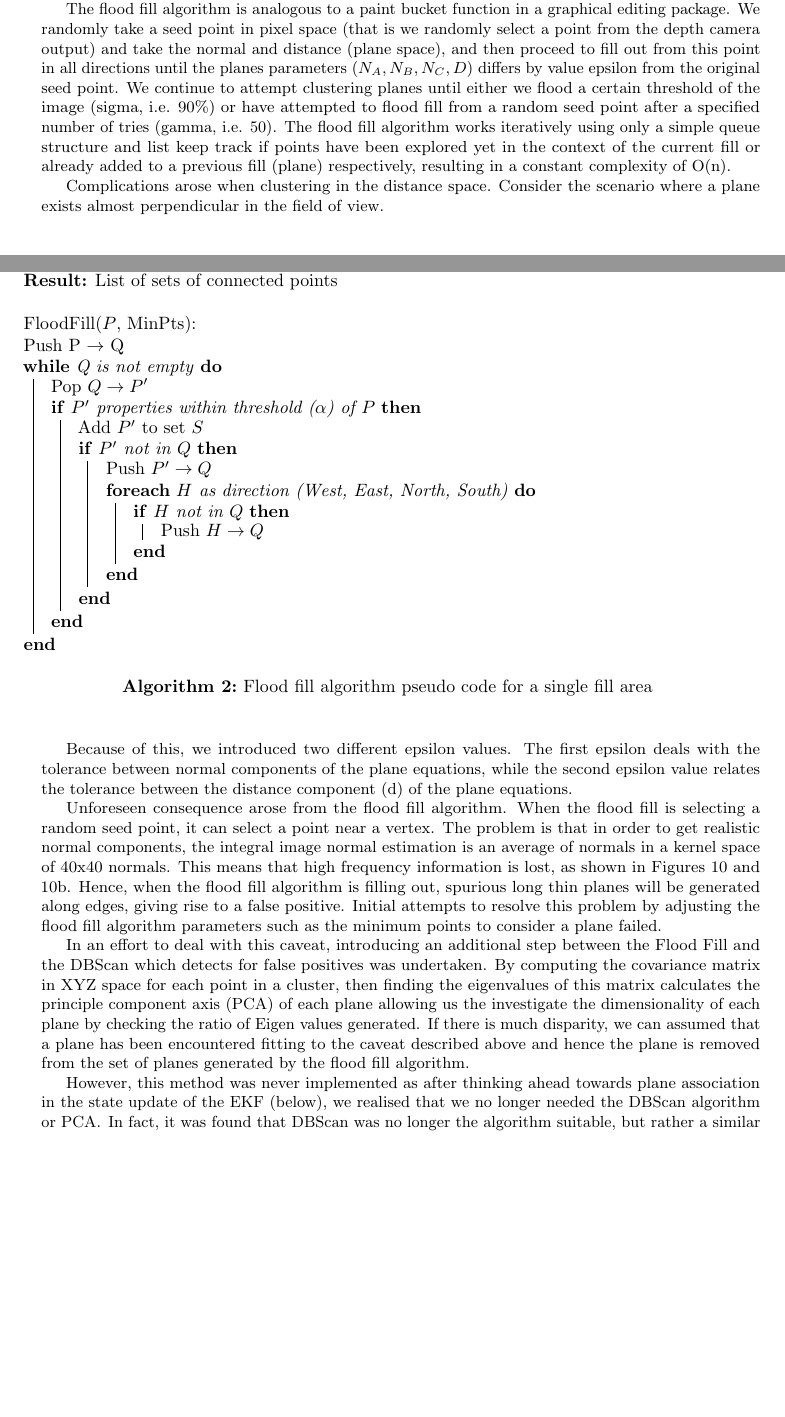
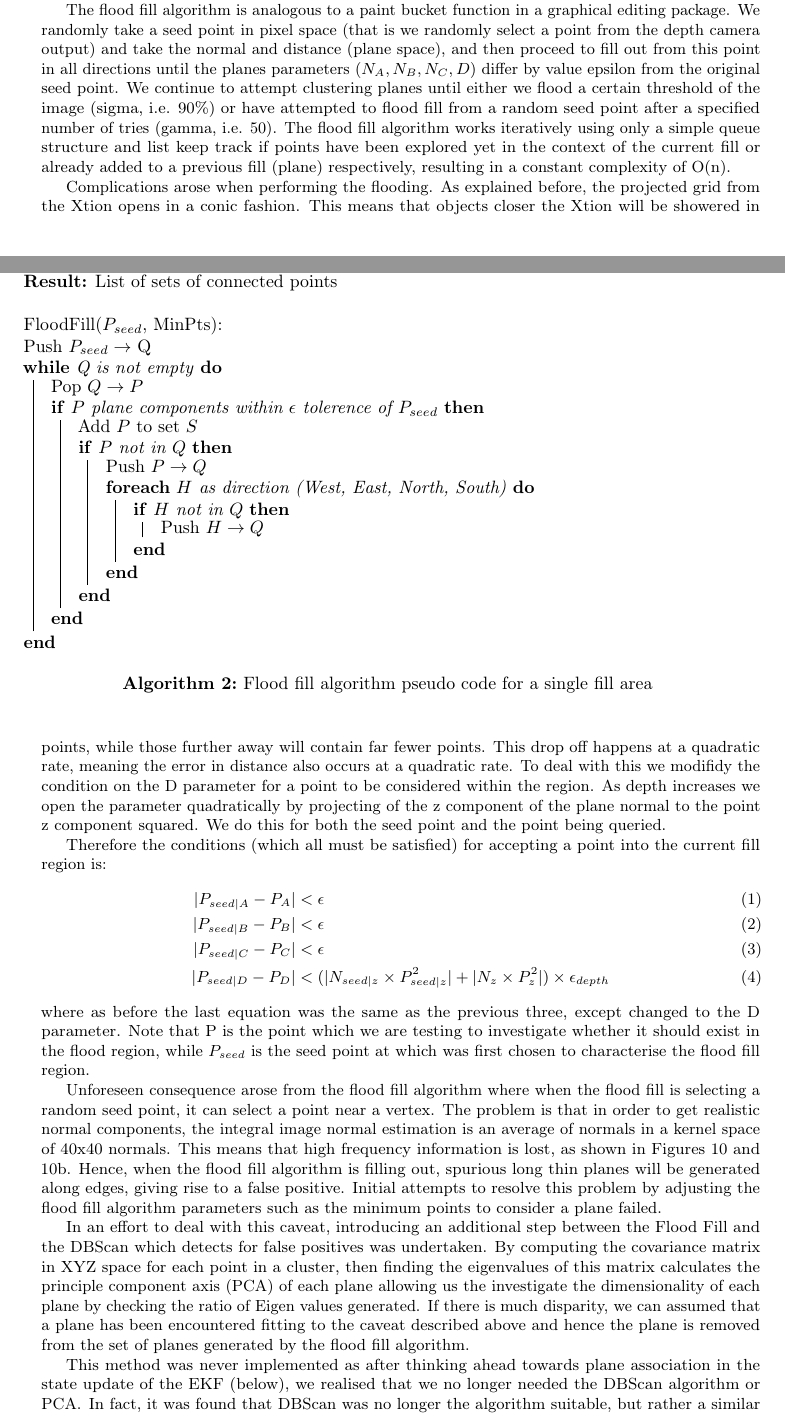
Before and after one commit to proftom/QuadCopter, a LaTeX document (report/Report.tex): two parts of pages 12 and 13 of 26, joined at a grey line, cut so that both start at the same text, the shorter picture padded with empty space. Compiled offline with pdfLaTeX.

Commit message:
Report Cleaning Up

```diff
--- a/report/Report.tex
+++ b/report/Report.tex
@@ -7,6 +7,8 @@
 \documentclass[]{article}
 
 \usepackage[utf8]{inputenc} % set input encoding (not needed with XeLaTeX)
+\usepackage[T1]{fontenc}
+
 \DeclareUnicodeCharacter{00A0}{ }
 
 %%% PAGE DIMENSIONS
@@ -441,16 +443,16 @@ To combat against the possibility of slow run-time operation, we decided to use
 	\KwData{$N \times N$ matrix: $D$}
 	\KwResult{List of sets of connected points}
 	\bigskip
-	FloodFill($P$, MinPts): \\
-	Push P $\rightarrow$ Q \\
+	FloodFill($P_{seed}$, MinPts): \\
+	Push $P_{seed} \rightarrow$ Q \\
 	\While {Q is not empty}
 	{
-	 	Pop $Q \rightarrow P'$ \\
-		\If{$P'$ properties within threshold ($\alpha$) of $P$}{
-		Add $P'$ to set $S$ \\
+	 	Pop $Q \rightarrow P$ \\
+		\If{$P$ plane components within $\epsilon$ tolerence of $P_{seed}$}{
+		Add $P$ to set $S$ \\
 
-		\If{$P'$ not in $Q$} {
-			Push $P' \rightarrow Q$ \\
+		\If{$P$ not in $Q$} {
+			Push $P \rightarrow Q$ \\
 			\ForEach{$H$ as direction (West, East, North, South)}{
 
 				\If{$H$ not in $Q$}{
@@ -470,18 +472,25 @@ To combat against the possibility of slow run-time operation, we decided to use
 
 This design leads to increased throughput as the flood fill deals with the raw data from CCD space, converting 19200 points to only a few planes. The DBScan, having complexity towards a greedy $O(n^{2})$, only works on the plane set generate by the flood fill algorithm, meaning the near-quadratic complexity does not dominate run time as there are much less planes than there are points.
 
-The flood fill algorithm is analogous to a paint bucket function in a graphical editing package. We randomly take a seed point in pixel space (that is we randomly select a point from the depth camera output) and take the normal and distance (plane space), and then proceed to fill out from this point in all directions until the planes parameters $(N_A, N_B, N_C, D)$ differs by value epsilon from the original seed point. We continue to attempt clustering planes until either we flood a certain threshold of the image (sigma, i.e. 90\%) or have attempted to flood fill from a random seed point after a specified number of tries (gamma, i.e. 50). The flood fill algorithm works iteratively using only a simple queue structure and list keep track if points have been explored yet in the context of the current fill or already added to a previous fill (plane) respectively, resulting in a constant complexity of O(n).
+The flood fill algorithm is analogous to a paint bucket function in a graphical editing package. We randomly take a seed point in pixel space (that is we randomly select a point from the depth camera output) and take the normal and distance (plane space), and then proceed to fill out from this point in all directions until the planes parameters $(N_A, N_B, N_C, D)$ differ by value epsilon from the original seed point. We continue to attempt clustering planes until either we flood a certain threshold of the image (sigma, i.e. 90\%) or have attempted to flood fill from a random seed point after a specified number of tries (gamma, i.e. 50). The flood fill algorithm works iteratively using only a simple queue structure and list keep track if points have been explored yet in the context of the current fill or already added to a previous fill (plane) respectively, resulting in a constant complexity of O(n).
 
-Complications arose when clustering in the distance space. Consider the scenario where a plane exists almost perpendicular in the field of view.
+Complications arose when performing the flooding. As explained before, the projected grid from the Xtion opens in a conic fashion. This means that objects closer the Xtion will be showered in points, while those further away will contain far fewer points. This drop off happens at a quadratic rate, meaning the error in distance also occurs at a quadratic rate. To deal with this we modifidy the condition on the D parameter for a point to be considered within the region. As depth increases we open the parameter quadratically by projecting of the z component of the plane normal to the point z component squared. We do this for both the seed point and the point being queried.
 
-Because of this, we introduced two different epsilon values. The first epsilon deals with the tolerance between normal components of the plane equations, while the second epsilon value relates the tolerance between the distance component (d) of the plane equations.
+Therefore the conditions (which all must be satisfied) for accepting a point into the current fill region is:
+\begin{align}
+|P_{seed|A} - P_{A}| &< \epsilon \\
+|P_{seed|B} - P_{B}| &< \epsilon\\
+|P_{seed|C} - P_{C}| &< \epsilon\\
+|P_{seed|D}-P_{D}| &< (|N_{seed|z} \times P^{2}_{seed|z}| + |N_{z} \times P^{2}_{z}|) \times \epsilon_{depth}
+\end{align}
+where as before the last equation was the same as the previous three, except changed to the D parameter.
+Note that P is the point which we are testing to investigate whether it should exist in the flood region, while $P_{seed}$ is the seed point at which was first chosen to characterise the flood fill region.
 
-Unforeseen consequence arose from the flood fill algorithm. When the flood fill is selecting a random seed point, it can select a point near a vertex. The problem is that in order to get realistic normal components, the integral image normal estimation is an average of normals in a kernel space of 40x40 normals. This means that high frequency information is lost, as shown in Figures~\ref{fig:spurious_plane_normals} and \ref{fig:spurious_plane_normals_2}. Hence, when the flood fill algorithm is filling out, spurious long thin planes will be generated along edges, giving rise to a false positive. Initial attempts to resolve this problem by adjusting the flood fill algorithm parameters such as the minimum points to consider a plane failed.
+Unforeseen consequence arose from the flood fill algorithm where when the flood fill is selecting a random seed point, it can select a point near a vertex. The problem is that in order to get realistic normal components, the integral image normal estimation is an average of normals in a kernel space of 40x40 normals. This means that high frequency information is lost, as shown in Figures~\ref{fig:spurious_plane_normals} and \ref{fig:spurious_plane_normals_2}. Hence, when the flood fill algorithm is filling out, spurious long thin planes will be generated along edges, giving rise to a false positive. Initial attempts to resolve this problem by adjusting the flood fill algorithm parameters such as the minimum points to consider a plane failed.
 
 In an effort to deal with this caveat, introducing an additional step between the Flood Fill and the DBScan which detects for false positives was undertaken. By computing the covariance matrix in XYZ space for each point in a cluster, then finding the eigenvalues of this matrix calculates the \ac{PCA} of each plane allowing us the investigate the dimensionality of each plane by checking the ratio of Eigen values generated. If there is much disparity, we can assumed that a plane has been encountered fitting to the caveat described above and hence the plane is removed from the set of planes generated by the flood fill algorithm.
 
-
-However, this method was never implemented as after thinking ahead towards plane association in the state update of the EKF (below), we realised that we no longer needed the DBScan algorithm or \ac{PCA}.  In fact, it was found that DBScan was no longer the algorithm suitable, but rather a similar algorithm called Iterative Nearest Neighbor (INN) should be used. This is discussed in detail in the registration section of the EKF.
+This method was never implemented as after thinking ahead towards plane association in the state update of the EKF (below), we realised that we no longer needed the DBScan algorithm or \ac{PCA}.  In fact, it was found that DBScan was no longer the algorithm suitable, but rather a similar algorithm called Iterative Nearest Neighbor (INN) should be used. This is discussed in detail in the registration section of the EKF.
 
 
 
```
Also changed, not shown: report/Report.tex (16 more changed lines).
